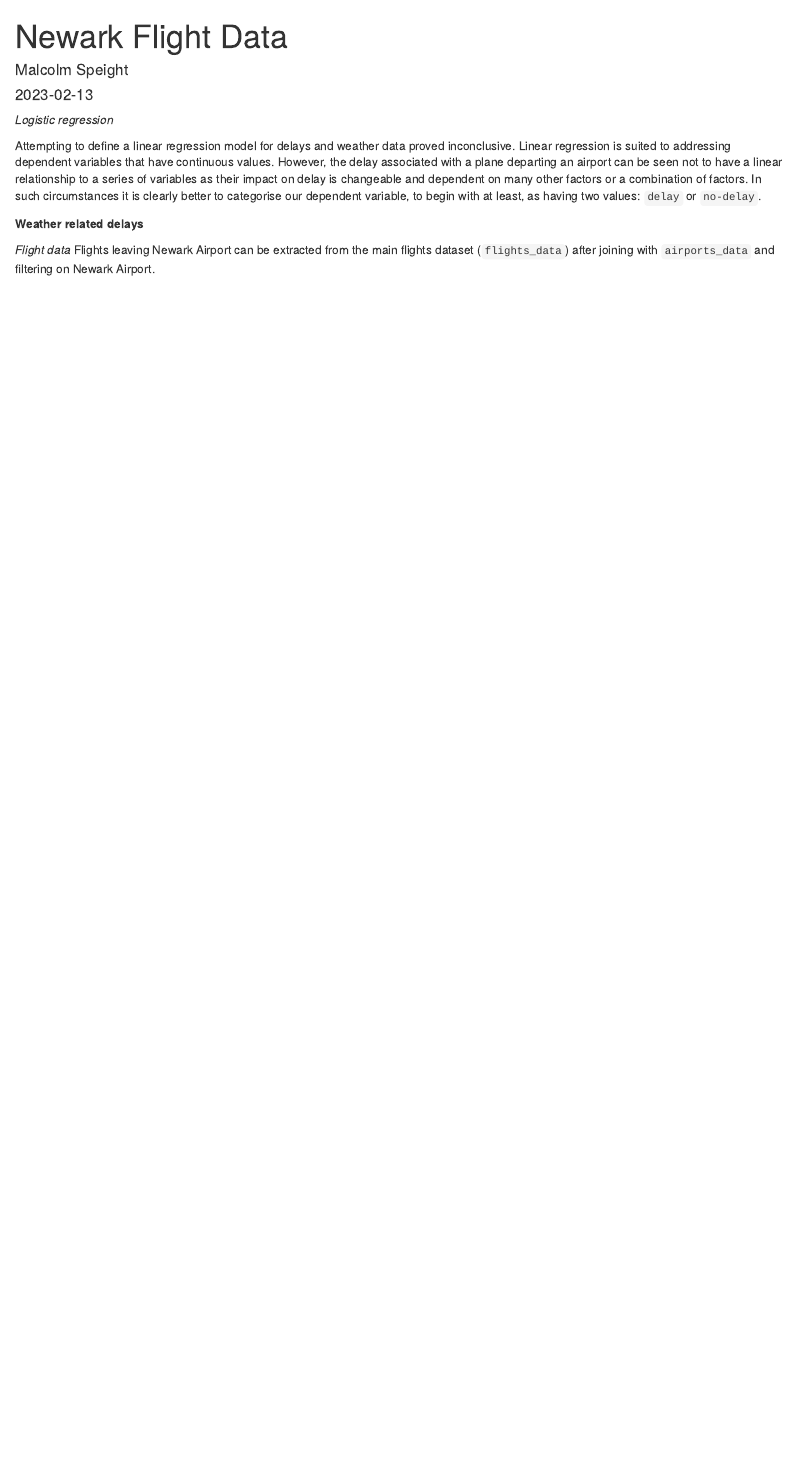
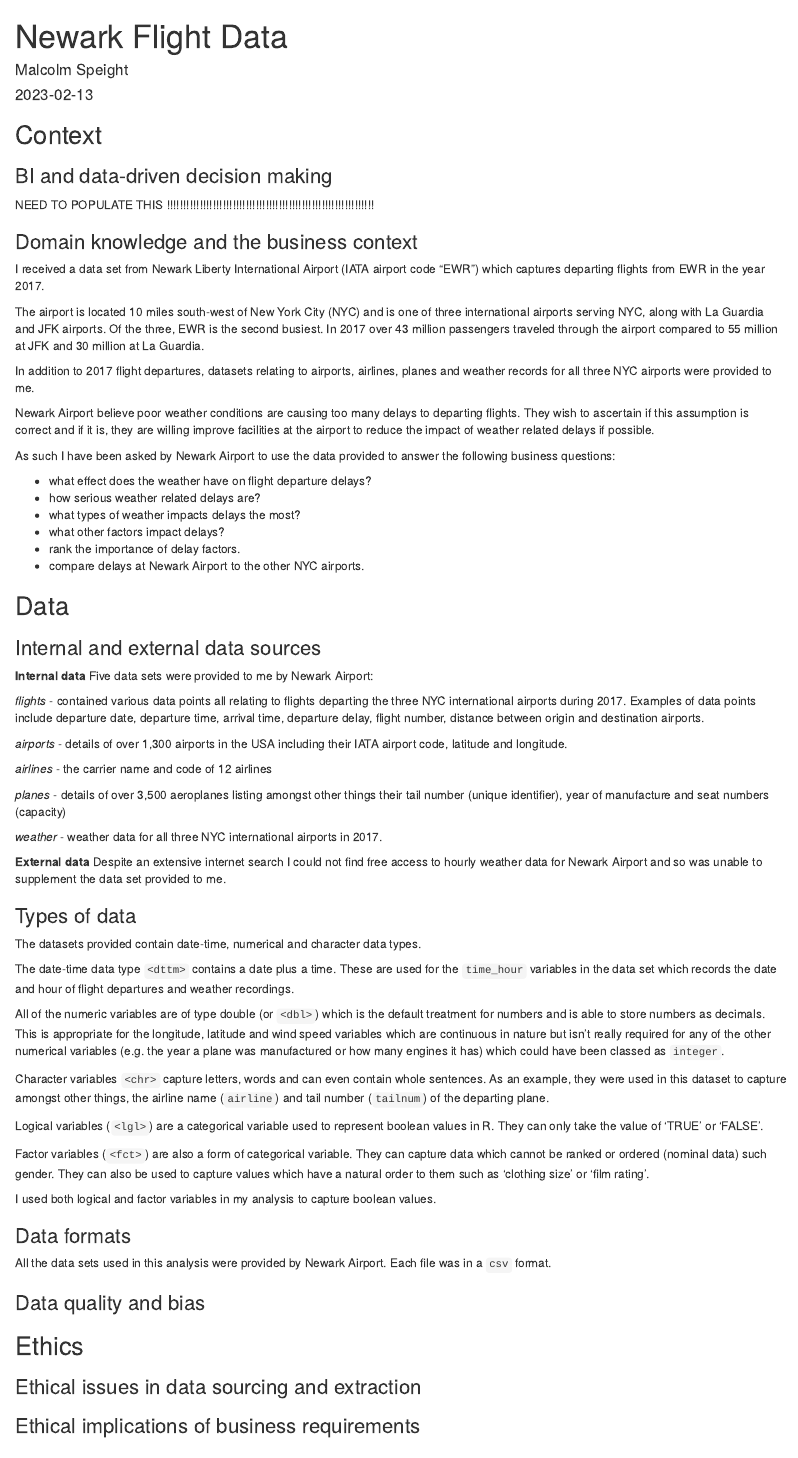
Before and after one commit to malcolmspeight/codeclan_final_project_malcolm_speight, an R Markdown document (codeclan_final_project_malcolm_speight_01b.Rmd): the page in a window 1100 px wide, from its top. Rendered offline with R 4.5, knitr and Pandoc, with nearby package versions; some code elsewhere in the file could not run offline; column names are cleaned by a stand-in for the janitor package.

Commit message:
Report writing

````diff
--- a/codeclan_final_project_malcolm_speight_01b.Rmd
+++ b/codeclan_final_project_malcolm_speight_01b.Rmd
@@ -28,3 +28,88 @@
 plane_data <- read_csv("data/planes.csv") %>%
   janitor::clean_names()
 ```
+
+
+## Context
+
+### BI and data-driven decision making
+
+NEED TO POPULATE THIS !!!!!!!!!!!!!!!!!!!!!!!!!!!!!!!!!!!!!!!!!!!!!!!!!!!!!!!!!!!!!!!
+
+
+
+### Domain knowledge and the business context
+
+
+I received a data set from Newark Liberty International Airport (IATA airport code "EWR") which captures departing flights from EWR in the year 2017.
+
+The airport is located 10 miles south-west of New York City (NYC) and is one of three international airports serving NYC, along with La Guardia and JFK airports. Of the three, EWR is the second busiest. In 2017 over 43 million passengers traveled through the airport compared to 55 million at JFK and 30 million at La Guardia.
+
+In addition to 2017 flight departures, datasets relating to airports, airlines, planes and weather records for all three NYC airports were provided to me.
+
+Newark Airport believe poor weather conditions are causing too many delays to departing flights. They wish to ascertain if this assumption is correct and if it is, they are willing improve facilities at the airport to reduce the impact of weather related delays if possible.
+
+As such I have been asked by Newark Airport to use the data provided to answer the following business questions:
+
+- what effect does the weather have on flight departure delays?
+- how serious weather related delays are?
+- what types of weather impacts delays the most?
+- what other factors impact delays?
+- rank the importance of delay factors.
+- compare delays at Newark Airport to the other NYC airports.
+
+
+## Data
+
+
+### Internal and external data sources
+
+**Internal data**
+Five data sets were provided to me by Newark Airport:
+
+*flights* - contained various data points all relating to flights departing the three NYC international airports during 2017. Examples of data points include departure date, departure time, arrival time, departure delay, flight number, distance between origin and destination airports.
+
+*airports* - details of over 1,300 airports in the USA including their IATA airport code, latitude and longitude.
+
+*airlines* - the carrier name and code of 12 airlines
+
+*planes* - details of over 3,500 aeroplanes listing amongst other things their tail number (unique identifier), year of manufacture and seat numbers (capacity)
+
+*weather* - weather data for all three NYC international airports in 2017.
+
+
+**External data**
+Despite an extensive internet search I could not find free access to hourly weather data for Newark Airport and so was unable to supplement the data set provided to me.
+
+
+### Types of data
+
+The datasets provided contain date-time, numerical and character data types.
+
+The date-time data type `<dttm>` contains a date plus a time. These are used for the `time_hour` variables in the data set which records the date and hour of flight departures and weather recordings.
+
+All of the numeric variables are of type double (or `<dbl>`) which is the default treatment for numbers and is able to store numbers as decimals. This is appropriate for the longitude, latitude and wind speed variables which are continuous in nature but isn't really required for any of the other numerical variables (e.g. the year a plane was manufactured or how many engines it has) which could have been classed as `integer`.
+
+Character variables `<chr>` capture letters, words and can even contain whole sentences. As an example, they were used in this dataset to capture amongst other things, the airline name (`airline`) and tail number (`tailnum`) of the departing plane.
+
+Logical variables (`<lgl>`) are a categorical variable used to represent boolean values in R. They can only take the value of 'TRUE' or 'FALSE'.
+
+Factor variables (`<fct>`) are also a form of categorical variable. They can capture data which cannot be ranked or ordered (nominal data) such gender. They can also be used to capture values which have a natural order to them such as 'clothing size' or 'film rating'.
+
+I used both logical and factor variables in my analysis to capture boolean values.
+
+
+### Data formats
+
+All the data sets used in this analysis were provided by Newark Airport. Each file was in a `csv` format.
+
+
+### Data quality and bias
+
+
+## Ethics
+
+### Ethical issues in data sourcing and extraction
+
+
+### Ethical implications of business requirements
````
Also changed, not shown: codeclan_final_project_malcolm_speight_01b.html (added), codeclan_final_project_malcolm_speight_01b.Rmd (5 more changed lines).
